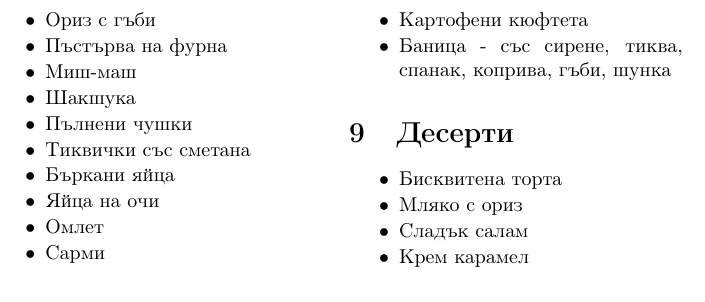
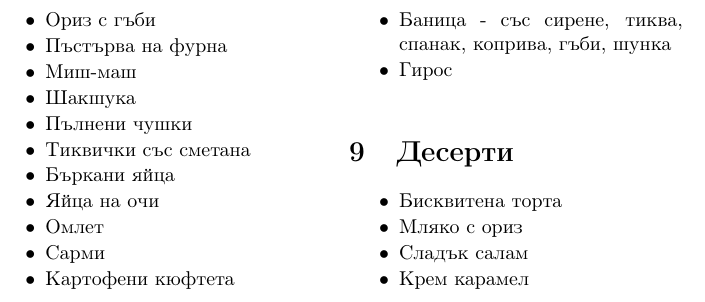
Before and after one commit to MiroslavVitkov/menu, a LaTeX document (menu.tex): part of page 2 of 2, cut so that both start at the same text. Compiled offline with pdfLaTeX.

Commit message:
Added gyros.

```diff
--- a/menu.tex
+++ b/menu.tex
@@ -98,6 +98,7 @@
     \item{Сарми}
     \item{Картофени кюфтета}
     \item{Баница - със сирене, тиква, спанак, коприва, гъби, шунка}
+    \item{Гирос}
 \end{mylist}
 
 \section{Десерти}
```
Also changed, not shown: menu.pdf.
